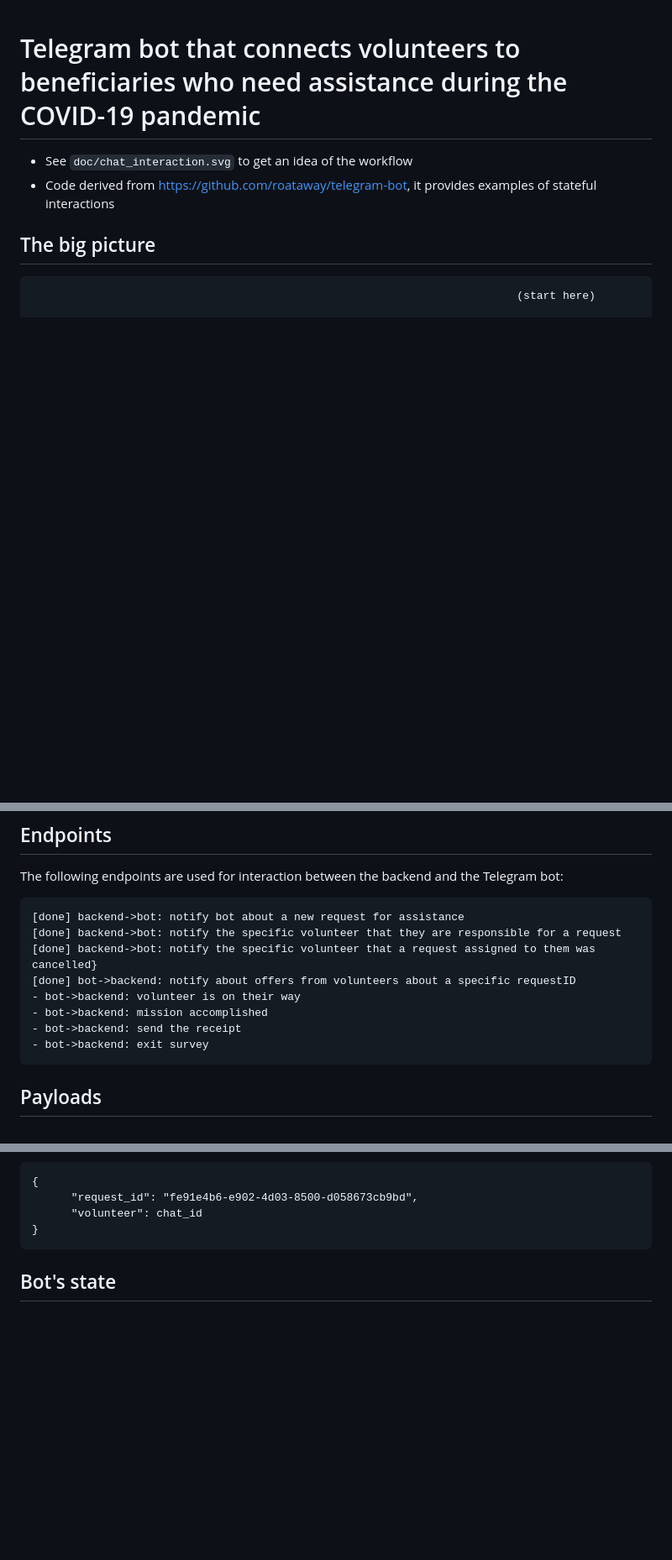
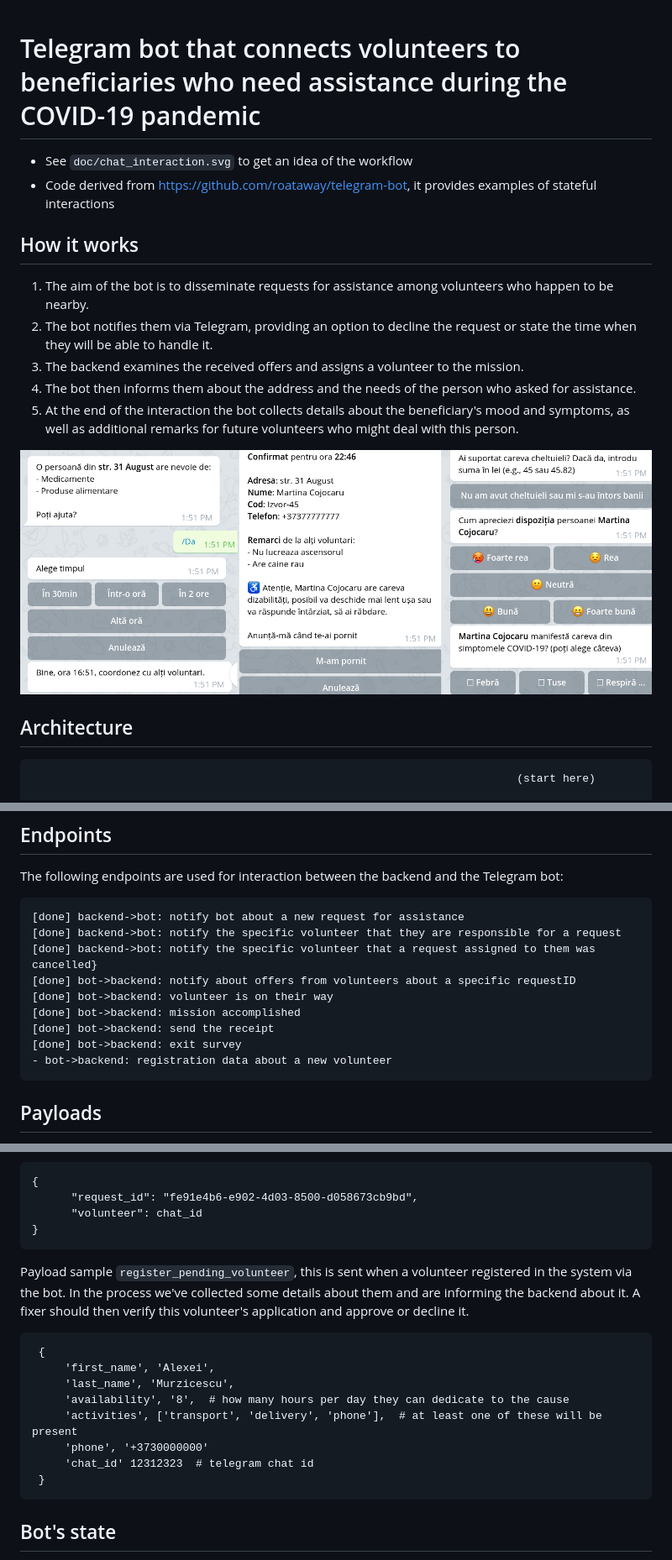
Before and after one commit to code4moldova/voluntar-telegram-client, a Markdown page: README.md, 3 parts joined by grey strips. Shown: that part at 84% size. Rendered like a GitHub page; pictures changed too: doc/screenshots/flow.png (added); blank space fills up the shorter version.

Commit message:
Doc update (#36)
* Doc update

````diff
--- a/README.md
+++ b/README.md
@@ -3,7 +3,20 @@
 - See `doc/chat_interaction.svg` to get an idea of the workflow
 - Code derived from https://github.com/roataway/telegram-bot, it provides examples of stateful interactions
 
-## The big picture
+
+## How it works
+
+1. The aim of the bot is to disseminate requests for assistance among volunteers who happen to be nearby.
+2. The bot notifies them via Telegram, providing an option to decline the request or state the time when they will be
+   able to handle it.
+3. The backend examines the received offers and assigns a volunteer to the mission.
+4. The bot then informs them about the address and the needs of the person who asked for assistance.
+5. At the end of the interaction the bot collects details about the beneficiary's mood and symptoms, as well as
+   additional remarks for future volunteers who might deal with this person.
+
+![Screensots of chat UI](doc/screenshots/flow.png "Assistance request notification, negotiation, handling, exit survey")
+
+## Architecture
 
 ```
                                                                           (start here)
@@ -52,10 +65,11 @@ The following endpoints are used for interaction between the backend and the Tel
     [done] backend->bot: notify the specific volunteer that they are responsible for a request
     [done] backend->bot: notify the specific volunteer that a request assigned to them was cancelled}
     [done] bot->backend: notify about offers from volunteers about a specific requestID
-    - bot->backend: volunteer is on their way
-    - bot->backend: mission accomplished
-    - bot->backend: send the receipt
-    - bot->backend: exit survey
+    [done] bot->backend: volunteer is on their way
+    [done] bot->backend: mission accomplished
+    [done] bot->backend: send the receipt
+    [done] bot->backend: exit survey
+    - bot->backend: registration data about a new volunteer
 
 
 ## Payloads
@@ -91,6 +105,19 @@ Payload sample `cancel_help_request`, this is sent when a fixer notifies a volun
           "request_id": "fe91e4b6-e902-4d03-8500-d058673cb9bd",
           "volunteer": chat_id
     }
+
+Payload sample `register_pending_volunteer`, this is sent when a volunteer registered in the system via the bot. In the
+process we've collected some details about them and are informing the backend about it. A fixer should then verify this
+volunteer's application and approve or decline it.
+
+     {
+         'first_name', 'Alexei',
+         'last_name', 'Murzicescu',
+         'availability', '8',  # how many hours per day they can dedicate to the cause
+         'activities', ['transport', 'delivery', 'phone'],  # at least one of these will be present
+         'phone', '+3730000000'
+         'chat_id' 12312323  # telegram chat id
+     }
 
 ## Bot's state
 Some information is stored in a persistent context that survives bot restarts. This information is needed to keep track
````
